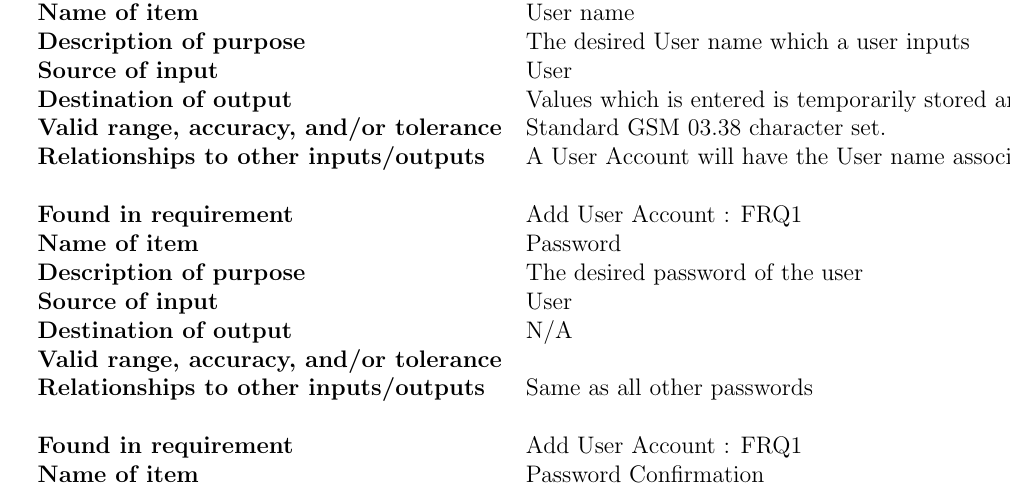
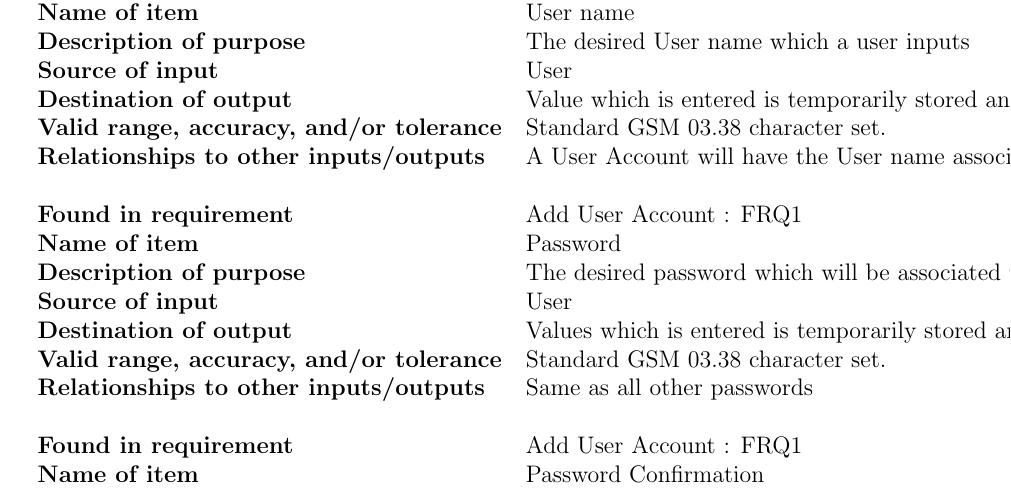
Before and after one commit to hhvvkk/SMSEncryption, a LaTeX document (SystemRequirementsSpecification/SystemRequirementsSpecification.tex, which reads SystemRequirementsSpecification/SpecificRequirements.tex): part of page 18 of 53, cut so that both start at the same text. Compiled offline with pdfLaTeX.

Commit message:
Update SpecificRequirements.tex

```diff
--- a/SystemRequirementsSpecification/SpecificRequirements.tex
+++ b/SystemRequirementsSpecification/SpecificRequirements.tex
@@ -8,17 +8,17 @@
 \textbf{Name of item}&User name\\
 \textbf{Description of purpose}&The desired User name which a user inputs\\
 \textbf{Source of input}&User\\
-\textbf{Destination of output}&Values which is entered is temporarily stored and processed.\\
+\textbf{Destination of output}&Value which is entered is temporarily stored and processed.\\
 \textbf{Valid range, accuracy, and/or tolerance}&Standard GSM 03.38 character set.\\
 \textbf{Relationships to other inputs/outputs}&A User Account will have the User name associated with it set to the inputed value.\\
 &\\
 %--------------------------------
 \textbf{Found in requirement}&Add User Account : FRQ1\\
 \textbf{Name of item}&Password\\
-\textbf{Description of purpose}&The desired password  of the user\\
+\textbf{Description of purpose}&The desired password which will be associated with the specific user account which is being created\\
 \textbf{Source of input}&User\\
-\textbf{Destination of output}&N/A\\
-\textbf{Valid range, accuracy, and/or tolerance}&\\
+\textbf{Destination of output}&Values which is entered is temporarily stored and processed.\\
+\textbf{Valid range, accuracy, and/or tolerance}&Standard GSM 03.38 character set.\\
 \textbf{Relationships to other inputs/outputs}&Same as all other passwords\\
 &\\
 %--------------------------------
```
